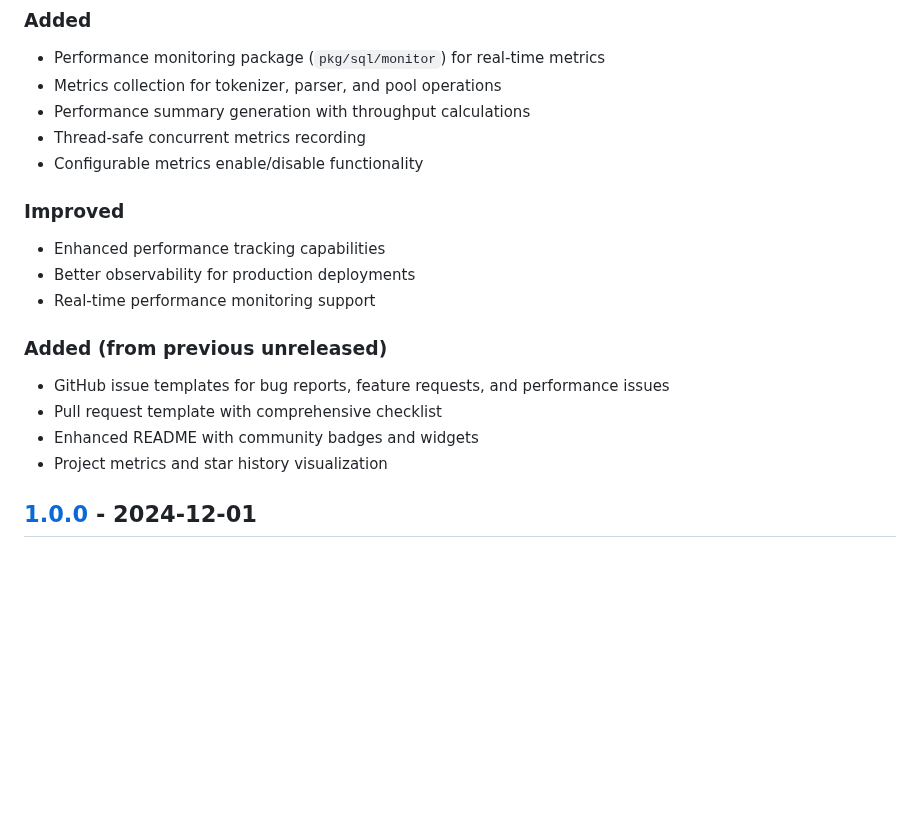
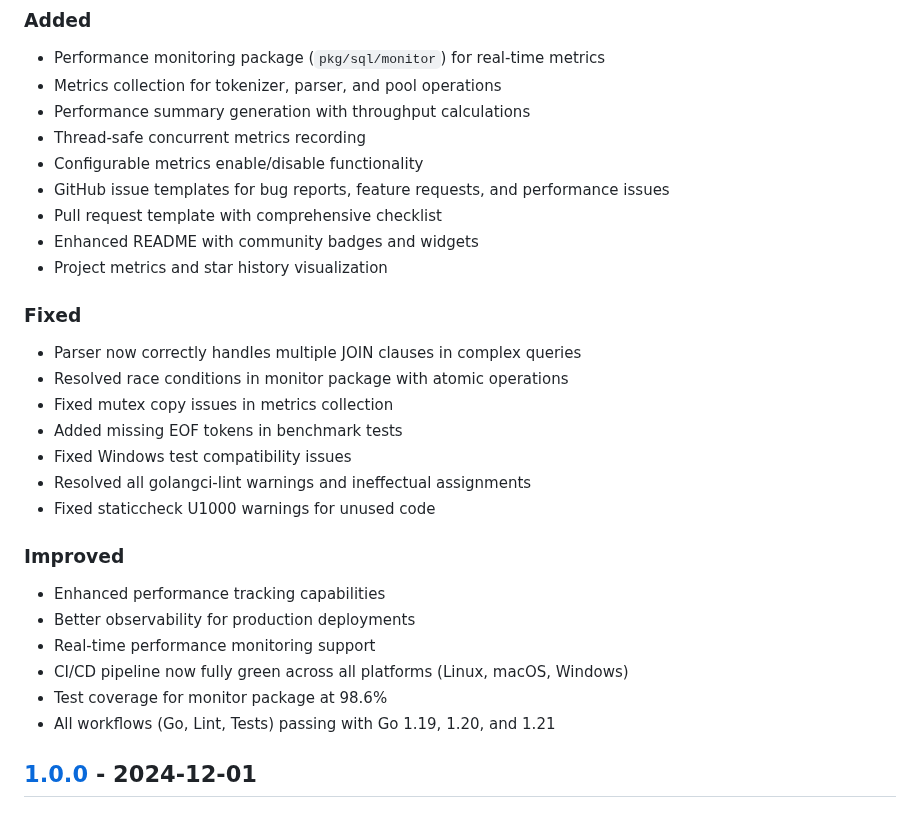
Before and after one commit to ajitpratap0/GoSQLX, a Markdown page: CHANGELOG.md, the part around one of its changes. Rendered like a GitHub page; blank space fills up the shorter version.

Commit message:
docs: Update CHANGELOG for v1.0.1 release
- Document all fixes and improvements
- Update release date to 2025-08-23
- Include CI/CD improvements and test coverage metrics

```diff
--- a/CHANGELOG.md
+++ b/CHANGELOG.md
@@ -15,17 +15,27 @@ and this project adheres to [Semantic Versioning](https://semver.org/spec/v2.0.0
 - Performance summary generation with throughput calculations
 - Thread-safe concurrent metrics recording
 - Configurable metrics enable/disable functionality
+- GitHub issue templates for bug reports, feature requests, and performance issues
+- Pull request template with comprehensive checklist
+- Enhanced README with community badges and widgets
+- Project metrics and star history visualization
+
+### Fixed
+- Parser now correctly handles multiple JOIN clauses in complex queries
+- Resolved race conditions in monitor package with atomic operations
+- Fixed mutex copy issues in metrics collection
+- Added missing EOF tokens in benchmark tests
+- Fixed Windows test compatibility issues
+- Resolved all golangci-lint warnings and ineffectual assignments
+- Fixed staticcheck U1000 warnings for unused code
 
 ### Improved
 - Enhanced performance tracking capabilities
 - Better observability for production deployments
 - Real-time performance monitoring support
-
-### Added (from previous unreleased)
-- GitHub issue templates for bug reports, feature requests, and performance issues
-- Pull request template with comprehensive checklist
-- Enhanced README with community badges and widgets
-- Project metrics and star history visualization
+- CI/CD pipeline now fully green across all platforms (Linux, macOS, Windows)
+- Test coverage for monitor package at 98.6%
+- All workflows (Go, Lint, Tests) passing with Go 1.19, 1.20, and 1.21
 
 ## [1.0.0] - 2024-12-01
 
```
Also changed, not shown: other parts of CHANGELOG.md (+1 -1 lines).
